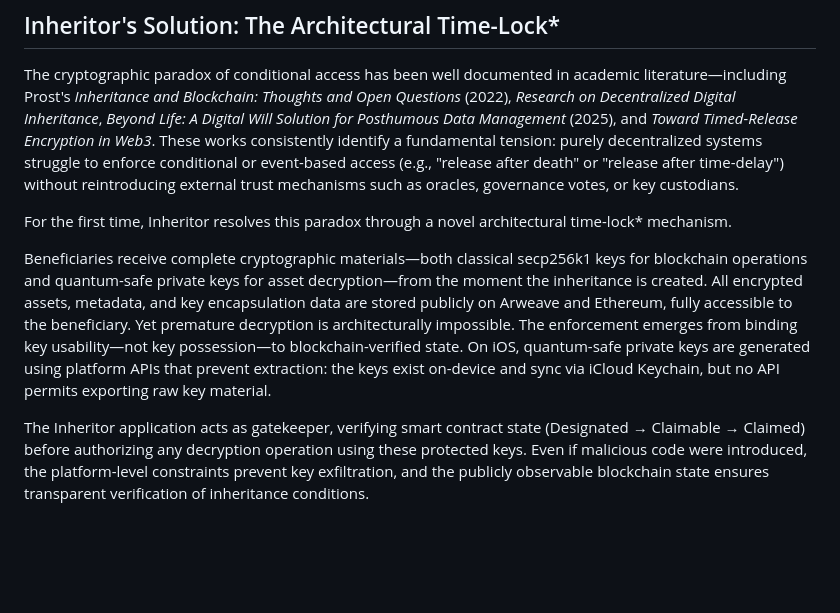
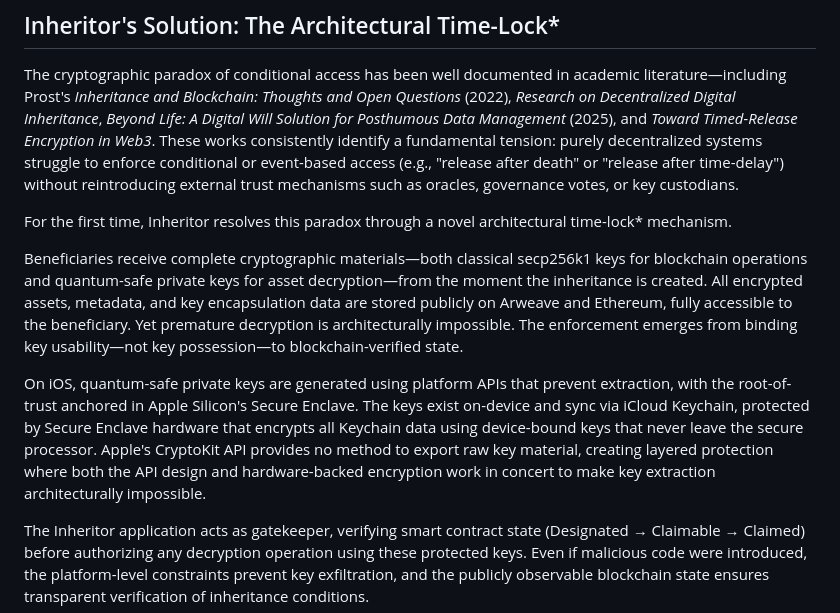
Before and after one commit to Inheritor-app/public, a Markdown page: WhitePaper.md, the part around one of its changes. Drawn GitHub-style; blank space fills up the shorter version.

Commit message:
Update WhitePaper with enhanced Secure Enclave technical details
- Add detailed description of Apple Silicon's Secure Enclave architecture
- Explain hardware-backed encryption and device-bound keys
- Clarify layered protection mechanism with API design and hardware

🤖 Generated with [Claude Code](https://claude.com/claude-code)

Co-Authored-By: Claude <noreply@anthropic.com>

```diff
--- a/WhitePaper.md
+++ b/WhitePaper.md
@@ -91,7 +91,9 @@ The cryptographic paradox of conditional access has been well documented in acad
 
 For the first time, Inheritor resolves this paradox through a novel architectural time-lock* mechanism.
 
-Beneficiaries receive complete cryptographic materials—both classical secp256k1 keys for blockchain operations and quantum-safe private keys for asset decryption—from the moment the inheritance is created. All encrypted assets, metadata, and key encapsulation data are stored publicly on Arweave and Ethereum, fully accessible to the beneficiary. Yet premature decryption is architecturally impossible. The enforcement emerges from binding key usability—not key possession—to blockchain-verified state. On iOS, quantum-safe private keys are generated using platform APIs that prevent extraction: the keys exist on-device and sync via iCloud Keychain, but no API permits exporting raw key material.
+Beneficiaries receive complete cryptographic materials—both classical secp256k1 keys for blockchain operations and quantum-safe private keys for asset decryption—from the moment the inheritance is created. All encrypted assets, metadata, and key encapsulation data are stored publicly on Arweave and Ethereum, fully accessible to the beneficiary. Yet premature decryption is architecturally impossible. The enforcement emerges from binding key usability—not key possession—to blockchain-verified state.
+
+On iOS, quantum-safe private keys are generated using platform APIs that prevent extraction, with the root-of-trust anchored in Apple Silicon's Secure Enclave. The keys exist on-device and sync via iCloud Keychain, protected by Secure Enclave hardware that encrypts all Keychain data using device-bound keys that never leave the secure processor. Apple's CryptoKit API provides no method to export raw key material, creating layered protection where both the API design and hardware-backed encryption work in concert to make key extraction architecturally impossible.
 
 The Inheritor application acts as gatekeeper, verifying smart contract state (Designated → Claimable → Claimed) before authorizing any decryption operation using these protected keys. Even if malicious code were introduced, the platform-level constraints prevent key exfiltration, and the publicly observable blockchain state ensures transparent verification of inheritance conditions.
 
```
Also changed, not shown: other parts of WhitePaper.md (+1 -1 lines).
